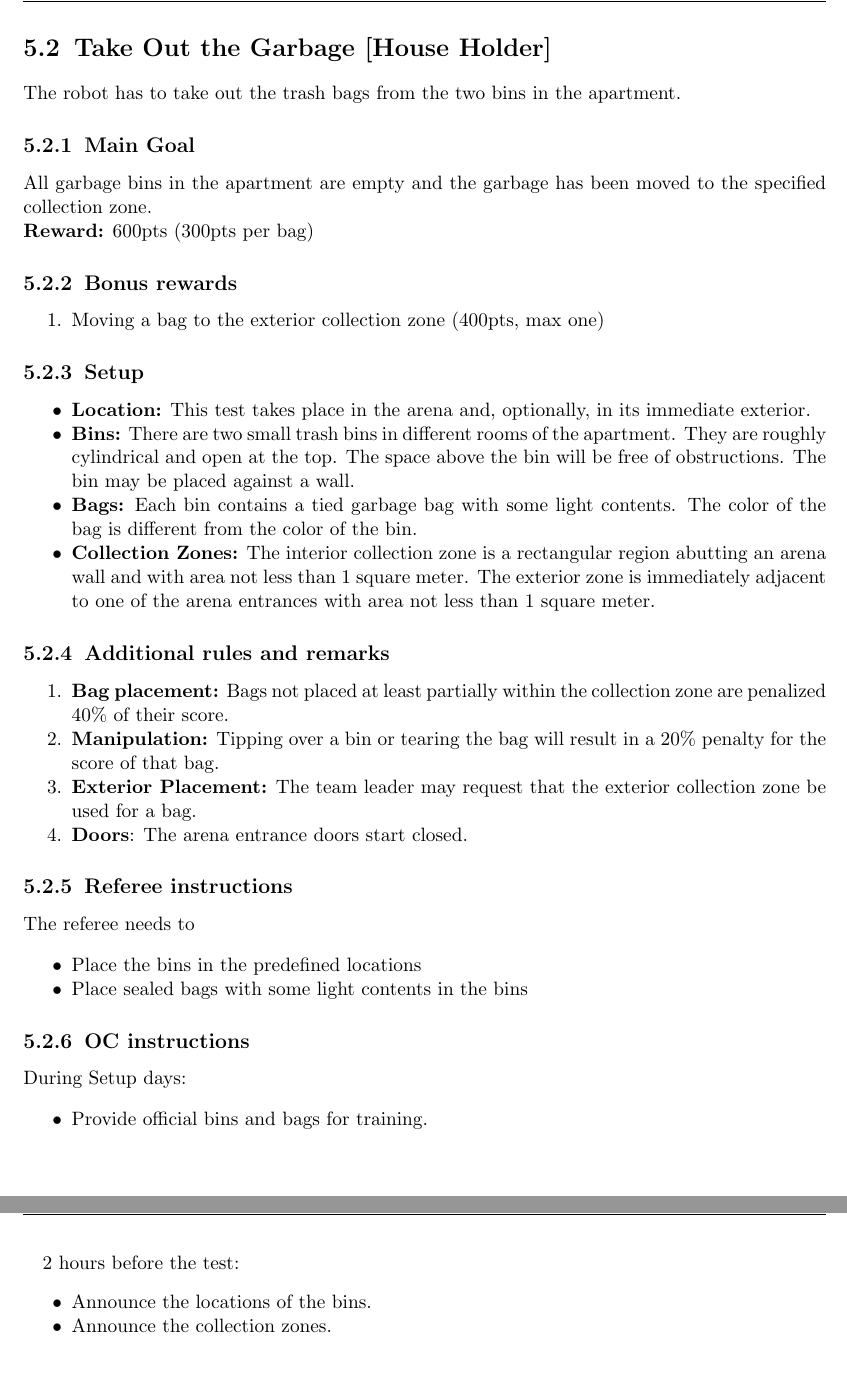
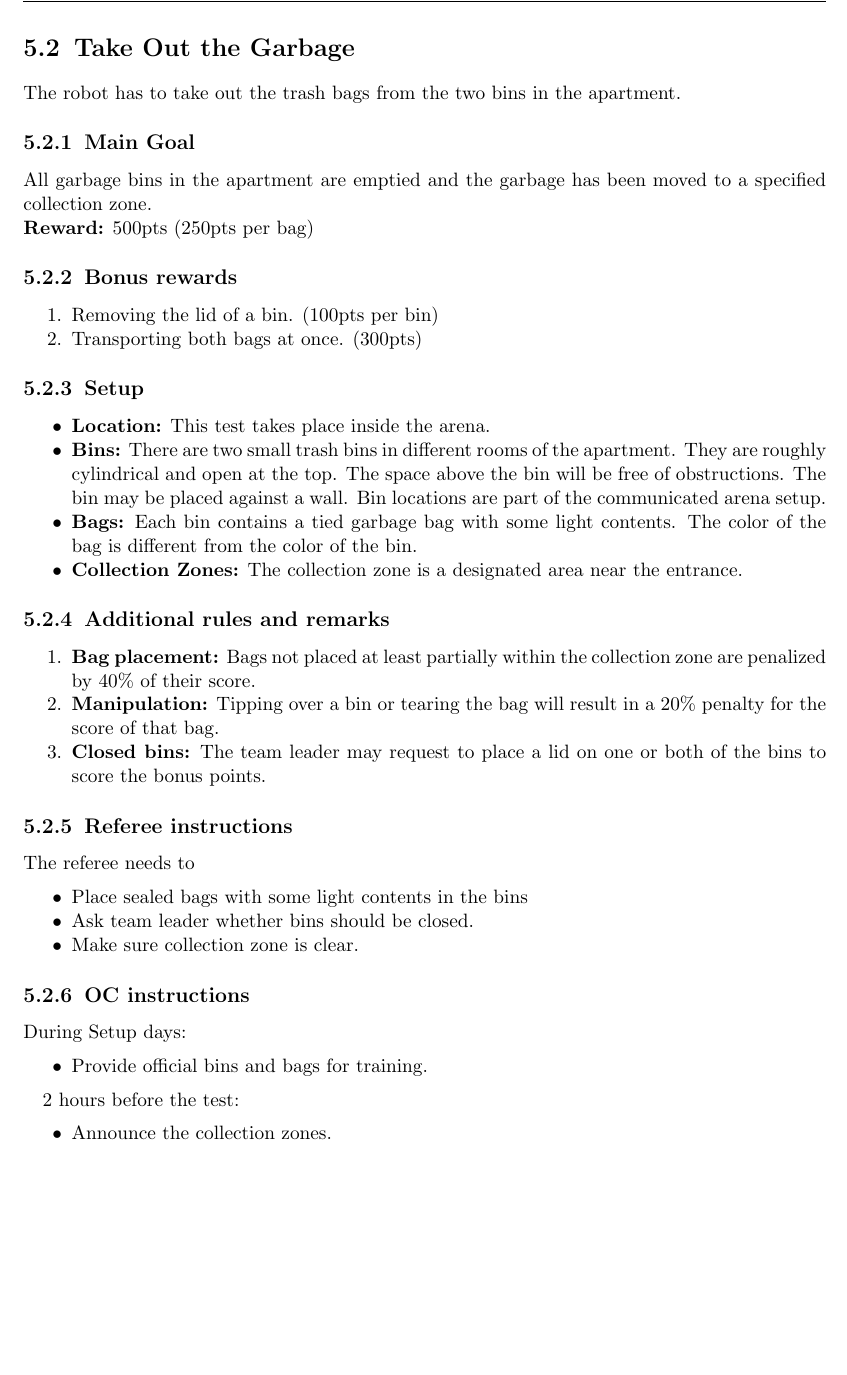
Before and after one commit to RoboCupAtHome/RuleBook, a LaTeX thesis (Rulebook.tex, which reads tasks/TakeOutGarbage.tex): two parts of pages 46 and 47 of 64 before the commit and part of page 46 of 64 after it, the two joined at a grey line, cut so that both start at the same text, the shorter picture padded with empty space. Compiled offline with pdfLaTeX.

Commit message:
Some rework of take out the garbage task: -Removed collection zone outside the arena -Changed bonus goals to focus more on manipulation and also allow to score very highly with bimanual manipulation -Changed bins to be part of normal arena setup

```diff
--- a/tasks/TakeOutGarbage.tex
+++ b/tasks/TakeOutGarbage.tex
@@ -1,34 +1,35 @@
-\section{Take Out the Garbage [House Holder]}
+\section{Take Out the Garbage}
+\enlargethispage{\baselineskip} %Makes the task fit on one page in current form. Remove if not necessary anymore.
 The robot has to take out the trash bags from the two bins in the apartment.
 
 % \subsection{Focus}
 % This test focuses on object perception, manipulation, and planning.
 
 \subsection{Main Goal}
-All garbage bins in the apartment are empty and the garbage has been moved to the specified collection zone.
+All garbage bins in the apartment are emptied and the garbage has been moved to a specified collection zone.
 
-\noindent\textbf{Reward:} 600pts (300pts per bag)
+\noindent\textbf{Reward:} 500pts (250pts per bag)
 
 \subsection{Bonus rewards}
 \begin{enumerate}[nosep]
-	\item Moving a bag to the exterior collection zone (400pts, max one)
+	\item Removing the lid of a bin. (100pts per bin)
+	\item Transporting both bags at once. (300pts)
 \end{enumerate}
 
 \subsection{Setup}
 \begin{itemize}[nosep]
-	\item \textbf{Location:} This test takes place in the arena and, optionally, in its immediate exterior.
-	\item \textbf{Bins:} There are two small trash bins in different rooms of the apartment. They are roughly cylindrical and open at the top. The space above the bin will be free of obstructions. The bin may be placed against a wall.
+	\item \textbf{Location:} This test takes place inside the arena.
+	\item \textbf{Bins:} There are two small trash bins in different rooms of the apartment. They are roughly cylindrical and open at the top. The space above the bin will be free of obstructions. The bin may be placed against a wall. Bin locations are part of the communicated arena setup.
 	\item \textbf{Bags:} Each bin contains a tied garbage bag with some light contents. The color of the bag is different from the color of the bin.
-	\item \textbf{Collection Zones:} The interior collection zone is a rectangular region abutting an arena wall and with area not less than 1 square meter. The exterior zone is immediately adjacent to one of the arena entrances with area not less than 1 square meter.
+	\item \textbf{Collection Zones:} The collection zone is a designated area near the entrance.
 \end{itemize}
 
 
 \subsection{Additional rules and remarks}
 \begin{enumerate}[nosep]
-	\item \textbf{Bag placement:} Bags not placed at least partially within the collection zone are penalized 40\% of their score.
+	\item \textbf{Bag placement:} Bags not placed at least partially within the collection zone are penalized by 40\% of their score.
 	\item \textbf{Manipulation:}  Tipping over a bin or tearing the bag will result in a 20\% penalty for the score of that bag.
-	\item \textbf{Exterior Placement:} The team leader may request that the exterior collection zone be used for a bag.
-	\item \textbf{Doors}: The arena entrance doors start closed.
+	\item \textbf{Closed bins:} The team leader may request to place a lid on one or both of the bins to score the bonus points.
 
 \end{enumerate}
 
@@ -36,8 +37,9 @@ All garbage bins in the apartment are empty and the garbage has been moved to th
 
 The referee needs to
 \begin{itemize}
-	\item Place the bins in the predefined locations
 	\item Place sealed bags with some light contents in the bins
+	\item Ask team leader whether bins should be closed.
+	\item Make sure collection zone is clear.
 \end{itemize}
 
 \subsection{OC instructions}
@@ -48,7 +50,6 @@ During Setup days:
 
 2 hours before the test:
 \begin{itemize}
-	\item Announce the locations of the bins.
 	\item Announce the collection zones.
 \end{itemize}
 
```
